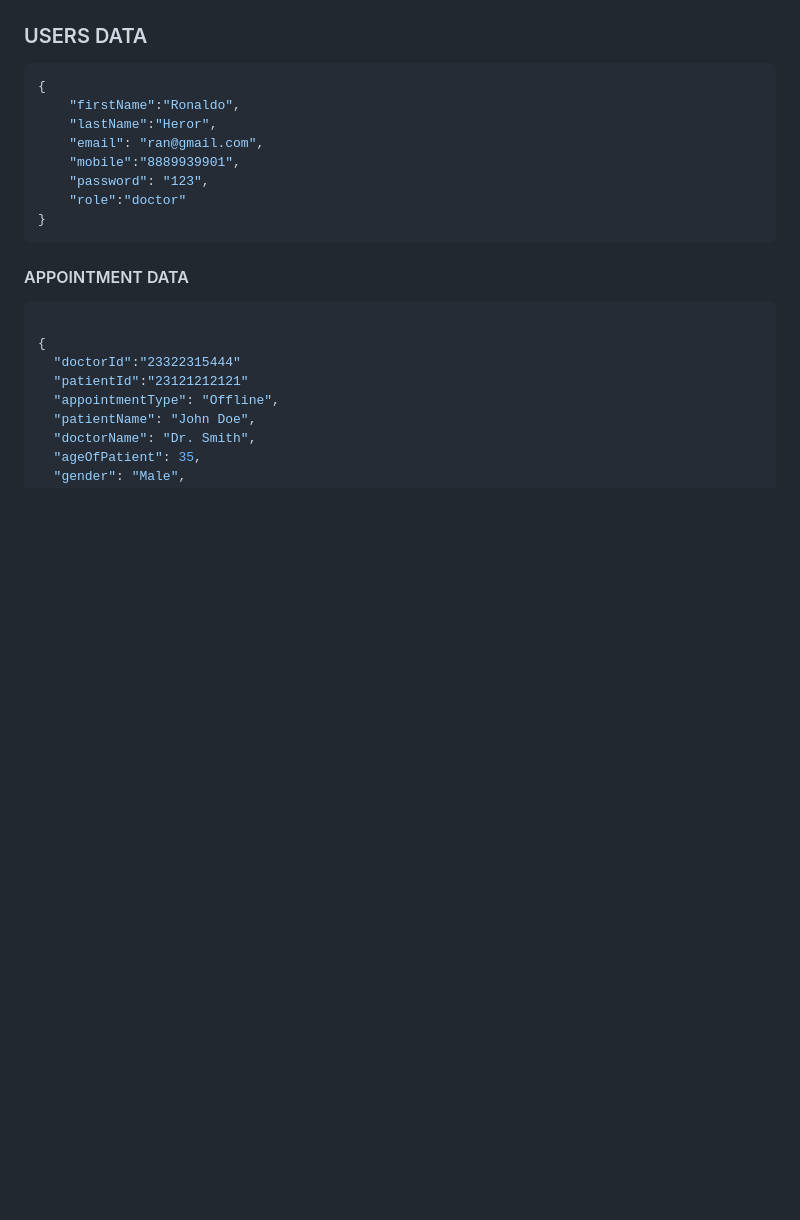
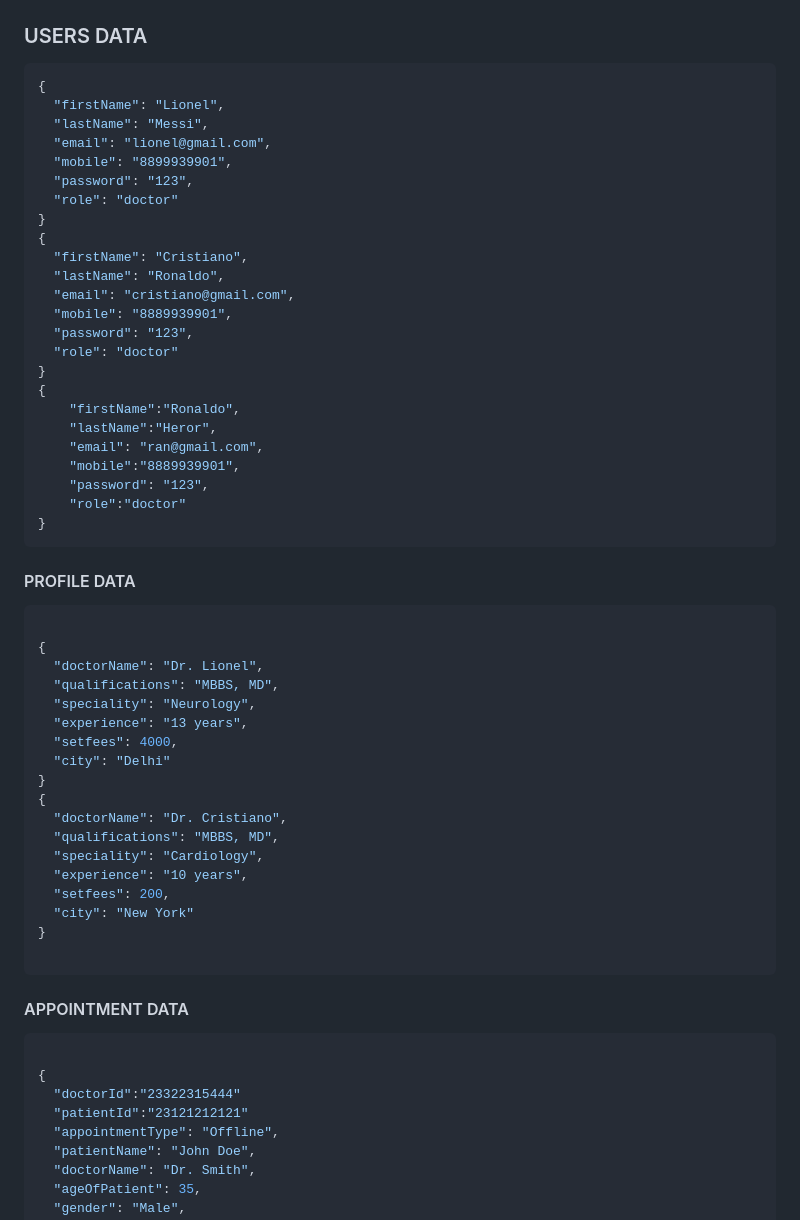
Before and after one commit to deepakChourasiya-aj/Pococare-Medical-Emergency-System, a Markdown page: README.md, the part around the change. Drawn GitHub-style; blank space fills up the shorter version.

````diff
--- a/README.md
+++ b/README.md
@@ -110,6 +110,22 @@ POST  http://localhost:8080/api/slots
 
 ```javascript
 {
+  "firstName": "Lionel",
+  "lastName": "Messi",
+  "email": "lionel@gmail.com",
+  "mobile": "8899939901",
+  "password": "123",
+  "role": "doctor"
+}
+{
+  "firstName": "Cristiano",
+  "lastName": "Ronaldo",
+  "email": "cristiano@gmail.com",
+  "mobile": "8889939901",
+  "password": "123",
+  "role": "doctor"
+}
+{
     "firstName":"Ronaldo",
     "lastName":"Heror",
     "email": "ran@gmail.com",
@@ -119,6 +135,28 @@ POST  http://localhost:8080/api/slots
 }
 ```
 
+#### PROFILE DATA
+
+```javascript
+
+{
+  "doctorName": "Dr. Lionel",
+  "qualifications": "MBBS, MD",
+  "speciality": "Neurology",
+  "experience": "13 years",
+  "setfees": 4000,
+  "city": "Delhi"
+}
+{
+  "doctorName": "Dr. Cristiano",
+  "qualifications": "MBBS, MD",
+  "speciality": "Cardiology",
+  "experience": "10 years",
+  "setfees": 200,
+  "city": "New York"
+}
+
+```
 
 #### APPOINTMENT DATA
 
````
